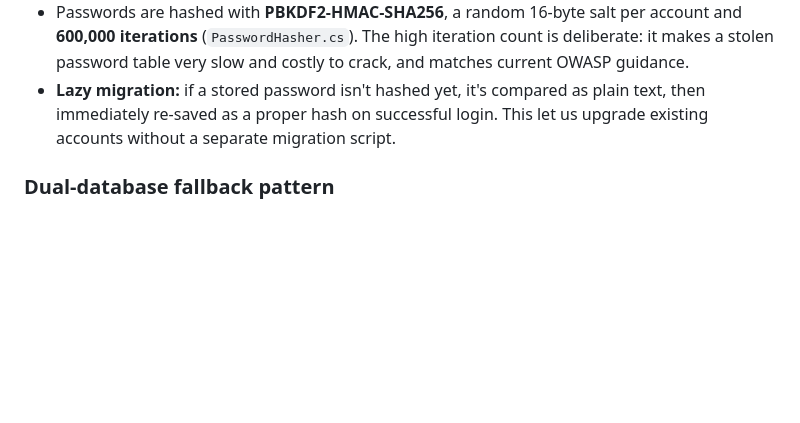
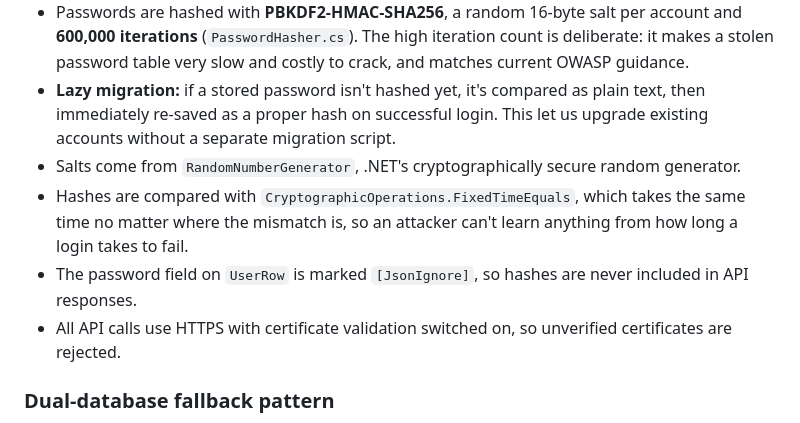
Before and after one commit to GraceBerrill/LogiSyn, a Markdown page: README.md, the part around one of its changes. Drawn GitHub-style; blank space fills up the shorter version.

```diff
--- a/README.md
+++ b/README.md
@@ -226,6 +252,10 @@ This section explains the logic behind the UI, the parts a screenshot doesn't sh
 - `LoginServiceRouter.Authenticate` tries MongoDB first (`MongoLoginService`). Any exception (network, auth, timeout) is caught and it silently falls back to `LoginService`, which queries SQL LocalDB. The user never sees which path succeeded.
 - Passwords are hashed with **PBKDF2-HMAC-SHA256**, a random 16-byte salt per account and **600,000 iterations** (`PasswordHasher.cs`). The high iteration count is deliberate: it makes a stolen password table very slow and costly to crack, and matches current OWASP guidance.
 - **Lazy migration:** if a stored password isn't hashed yet, it's compared as plain text, then immediately re-saved as a proper hash on successful login. This let us upgrade existing accounts without a separate migration script.
+- Salts come from `RandomNumberGenerator`, .NET's cryptographically secure random generator.
+- Hashes are compared with `CryptographicOperations.FixedTimeEquals`, which takes the same time no matter where the mismatch is, so an attacker can't learn anything from how long a login takes to fail.
+- The password field on `UserRow` is marked `[JsonIgnore]`, so hashes are never included in API responses.
+- All API calls use HTTPS with certificate validation switched on, so unverified certificates are rejected.
 
 ### Dual-database fallback pattern
 
```
Also changed, not shown: other parts of README.md (+38 -18 lines).
